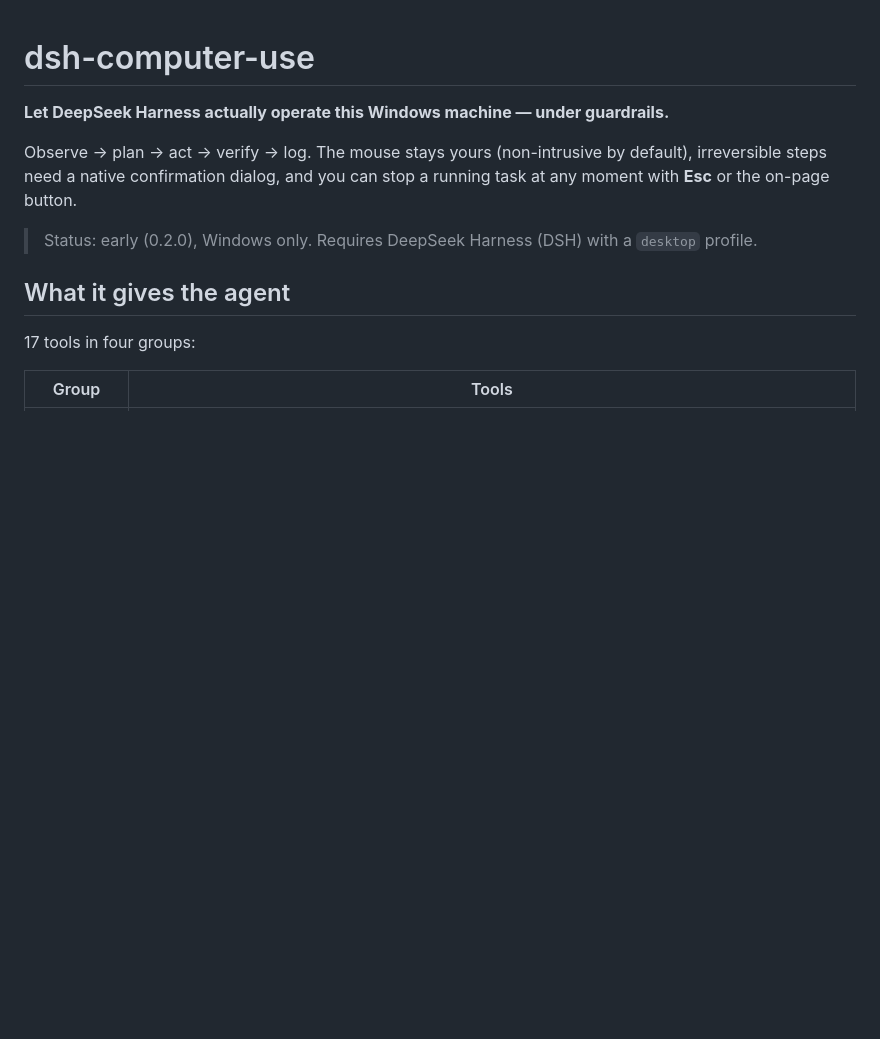
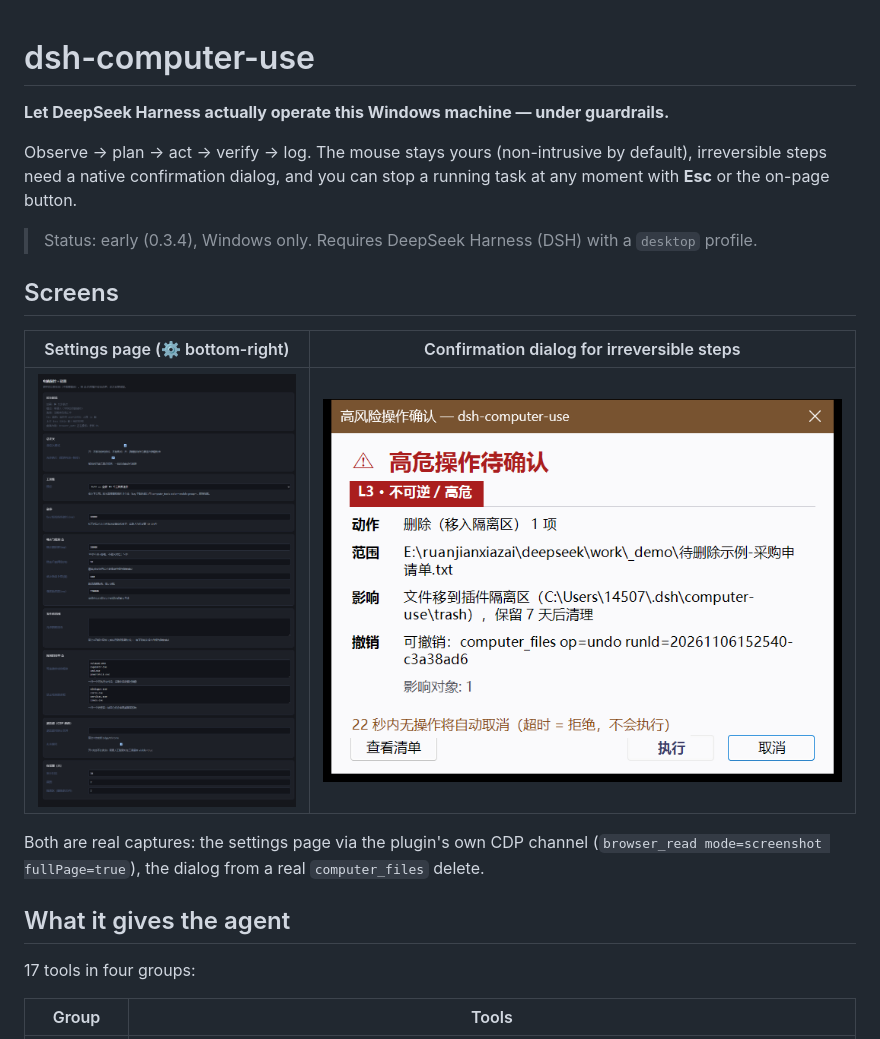
Before and after one commit to mount9527/dsh-computer-use, a Markdown page: README.en.md, the part around the change. Drawn GitHub-style; pictures changed too: docs/confirm-dialog.png (added), docs/settings.png (added); blank space fills up the shorter version.

```diff
--- a/README.en.md
+++ b/README.en.md
@@ -4,7 +4,16 @@
 
 Observe → plan → act → verify → log. The mouse stays yours (non-intrusive by default), irreversible steps need a native confirmation dialog, and you can stop a running task at any moment with **Esc** or the on-page button.
 
-> Status: early (0.2.0), Windows only. Requires DeepSeek Harness (DSH) with a `desktop` profile.
+> Status: early (0.3.4), Windows only. Requires DeepSeek Harness (DSH) with a `desktop` profile.
+
+## Screens
+
+| Settings page (⚙ bottom-right) | Confirmation dialog for irreversible steps |
+|---|---|
+| ![settings](docs/settings.png) | ![confirm](docs/confirm-dialog.png) |
+
+Both are real captures: the settings page via the plugin's own CDP channel (`browser_read mode=screenshot fullPage=true`), the dialog from a real `computer_files` delete.
+
 
 ## What it gives the agent
 
```
Also changed, not shown: CHANGELOG.md (+15 -0 lines), README.md (+9 -0 lines), 4 other files.
